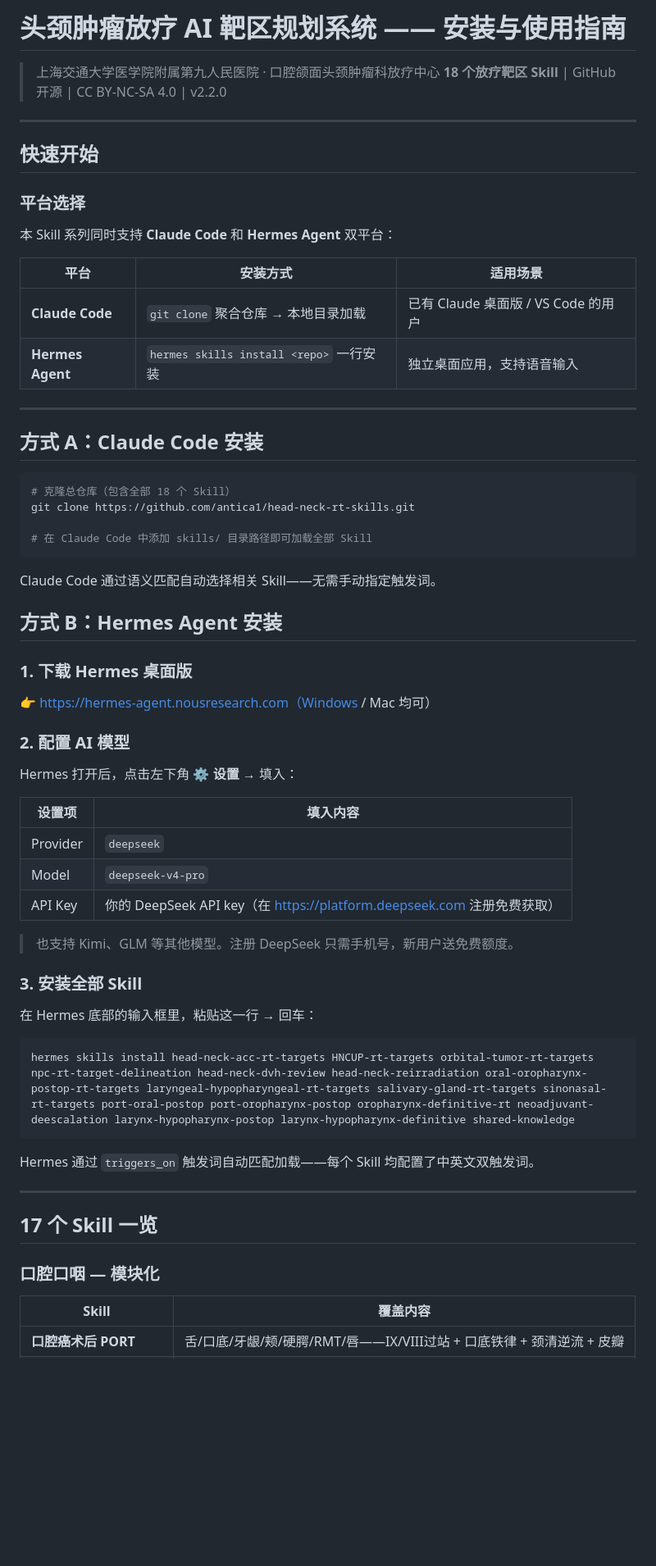
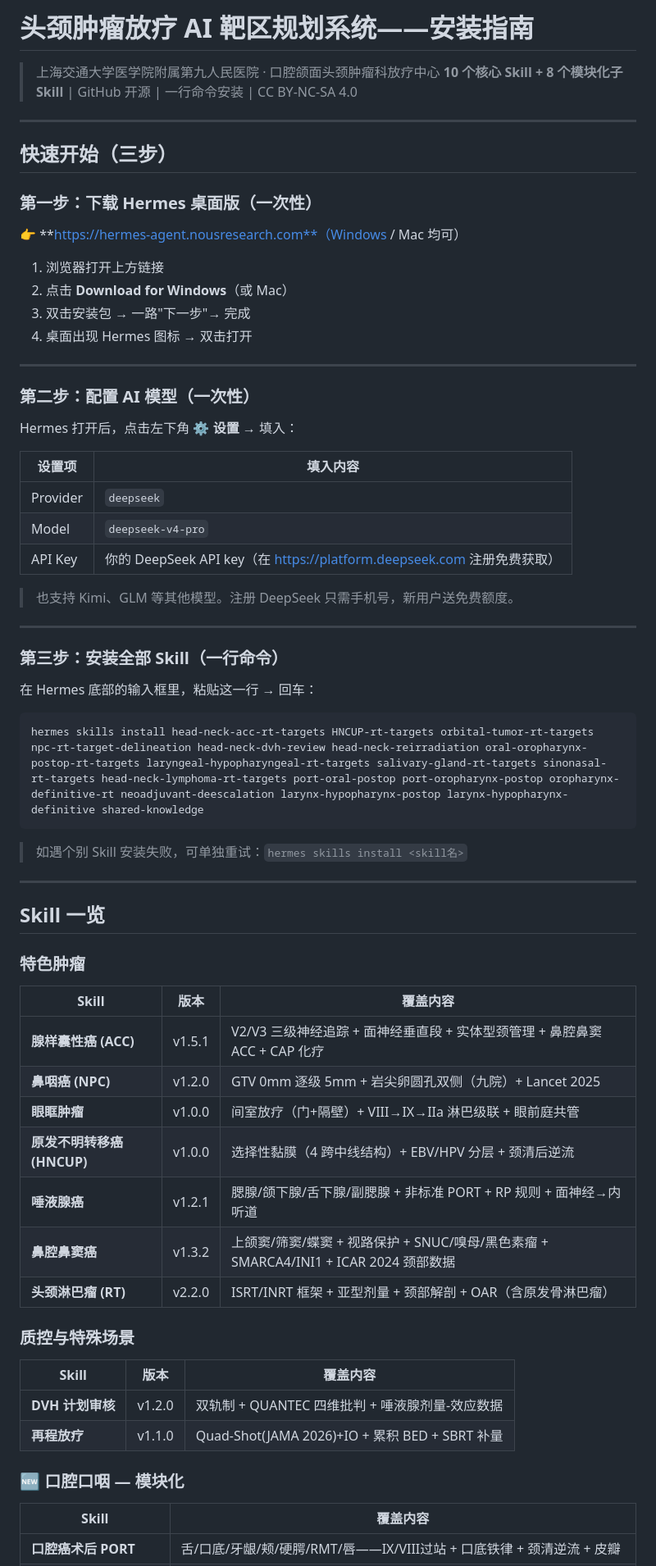
Before and after one commit to antica1/head-neck-rt-skills, a Markdown page: README.md, the part around one of its changes. Shown at 82% size. Rendered like a GitHub page; blank space fills up the shorter version.

Commit message:
Clean README: 18 skills + fixed install command (lymphoma added)

````diff
--- a/README.md
+++ b/README.md
@@ -1,40 +1,24 @@
-# 头颈肿瘤放疗 AI 靶区规划系统 —— 安装与使用指南
+# 头颈肿瘤放疗 AI 靶区规划系统——安装指南
 
 > 上海交通大学医学院附属第九人民医院 · 口腔颌面头颈肿瘤科放疗中心
-> **18 个放疗靶区 Skill** | GitHub 开源 | CC BY-NC-SA 4.0 | v2.2.0
+> **10 个核心 Skill + 8 个模块化子 Skill** | GitHub 开源 | 一行命令安装 | CC BY-NC-SA 4.0
 
 ---
 
-## 快速开始
+## 快速开始（三步）
 
-### 平台选择
+### 第一步：下载 Hermes 桌面版（一次性）
 
-本 Skill 系列同时支持 **Claude Code** 和 **Hermes Agent** 双平台：
+👉 **https://hermes-agent.nousresearch.com**（Windows / Mac 均可）
 
-| 平台 | 安装方式 | 适用场景 |
-|------|---------|---------|
-| **Claude Code** | `git clone` 聚合仓库 → 本地目录加载 | 已有 Claude 桌面版 / VS Code 的用户 |
-| **Hermes Agent** | `hermes skills install <repo>` 一行安装 | 独立桌面应用，支持语音输入 |
+1. 浏览器打开上方链接
+2. 点击 **Download for Windows**（或 Mac）
+3. 双击安装包 → 一路"下一步"→ 完成
+4. 桌面出现 Hermes 图标 → 双击打开
 
 ---
 
-## 方式 A：Claude Code 安装
-
-```bash
-# 克隆总仓库（包含全部 18 个 Skill）
-git clone https://github.com/antica1/head-neck-rt-skills.git
-
-# 在 Claude Code 中添加 skills/ 目录路径即可加载全部 Skill
-```
-
-Claude Code 通过语义匹配自动选择相关 Skill——无需手动指定触发词。
-
-## 方式 B：Hermes Agent 安装
-
-### 1. 下载 Hermes 桌面版
-👉 https://hermes-agent.nousresearch.com（Windows / Mac 均可）
-
-### 2. 配置 AI 模型
+### 第二步：配置 AI 模型（一次性）
 
 Hermes 打开后，点击左下角 **⚙️ 设置** → 填入：
 
@@ -46,21 +30,42 @@ Hermes 打开后，点击左下角 **⚙️ 设置** → 填入：
 
 > 也支持 Kimi、GLM 等其他模型。注册 DeepSeek 只需手机号，新用户送免费额度。
 
-### 3. 安装全部 Skill
+---
+
+### 第三步：安装全部 Skill（一行命令）
 
 在 Hermes 底部的输入框里，粘贴这一行 → 回车：
 
 ```
-hermes skills install head-neck-acc-rt-targets HNCUP-rt-targets orbital-tumor-rt-targets npc-rt-target-delineation head-neck-dvh-review head-neck-reirradiation oral-oropharynx-postop-rt-targets laryngeal-hypopharyngeal-rt-targets salivary-gland-rt-targets sinonasal-rt-targets port-oral-postop port-oropharynx-postop oropharynx-definitive-rt neoadjuvant-deescalation larynx-hypopharynx-postop larynx-hypopharynx-definitive shared-knowledge
+hermes skills install head-neck-acc-rt-targets HNCUP-rt-targets orbital-tumor-rt-targets npc-rt-target-delineation head-neck-dvh-review head-neck-reirradiation oral-oropharynx-postop-rt-targets laryngeal-hypopharyngeal-rt-targets salivary-gland-rt-targets sinonasal-rt-targets head-neck-lymphoma-rt-targets port-oral-postop port-oropharynx-postop oropharynx-definitive-rt neoadjuvant-deescalation larynx-hypopharynx-postop larynx-hypopharynx-definitive shared-knowledge
 ```
 
-Hermes 通过 `triggers_on` 触发词自动匹配加载——每个 Skill 均配置了中英文双触发词。
+> 如遇个别 Skill 安装失败，可单独重试：`hermes skills install <skill名>`
 
 ---
 
-## 17 个 Skill 一览
+## Skill 一览
 
-### 口腔口咽 — 模块化
+### 特色肿瘤
+
+| Skill | 版本 | 覆盖内容 |
+|-------|:--:|---------|
+| **腺样囊性癌 (ACC)** | v1.5.1 | V2/V3 三级神经追踪 + 面神经垂直段 + 实体型颈管理 + 鼻腔鼻窦 ACC + CAP 化疗 |
+| **鼻咽癌 (NPC)** | v1.2.0 | GTV 0mm 逐级 5mm + 岩尖卵圆孔双侧（九院）+ Lancet 2025 |
+| **眼眶肿瘤** | v1.0.0 | 间室放疗（门+隔壁）+ VIII→IX→IIa 淋巴级联 + 眼前庭共管 |
+| **原发不明转移癌 (HNCUP)** | v1.0.0 | 选择性黏膜（4 跨中线结构）+ EBV/HPV 分层 + 颈清后逆流 |
+| **唾液腺癌** | v1.2.1 | 腮腺/颌下腺/舌下腺/副腮腺 + 非标准 PORT + RP 规则 + 面神经→内听道 |
+| **鼻腔鼻窦癌** | v1.3.2 | 上颌窦/筛窦/蝶窦 + 视路保护 + SNUC/嗅母/黑色素瘤 + SMARCA4/INI1 + ICAR 2024 颈部数据 |
+| **头颈淋巴瘤 (RT)** | v2.2.0 | ISRT/INRT 框架 + 亚型剂量 + 颈部解剖 + OAR（含原发骨淋巴瘤） |
+
+### 质控与特殊场景
+
+| Skill | 版本 | 覆盖内容 |
+|-------|:--:|---------|
+| **DVH 计划审核** | v1.2.0 | 双轨制 + QUANTEC 四维批判 + 唾液腺剂量-效应数据 |
+| **再程放疗** | v1.1.0 | Quad-Shot(JAMA 2026)+IO + 累积 BED + SBRT 补量 |
+
+### 🆕 口腔口咽 — 模块化
 
 | Skill | 覆盖内容 |
 |-------|---------|
````
Also changed, not shown: other parts of README.md (+16 -32 lines).
